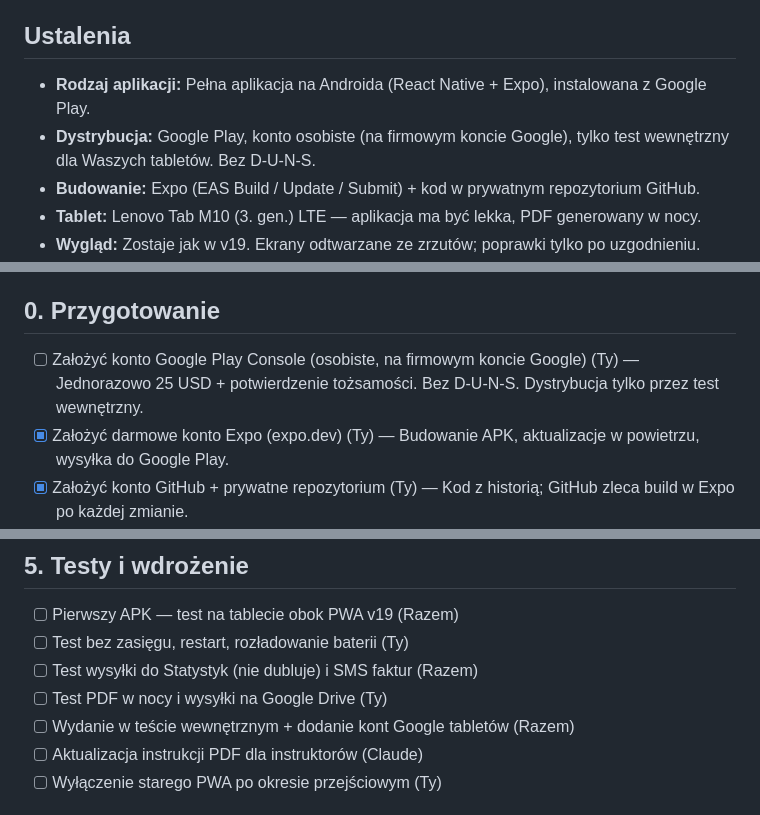
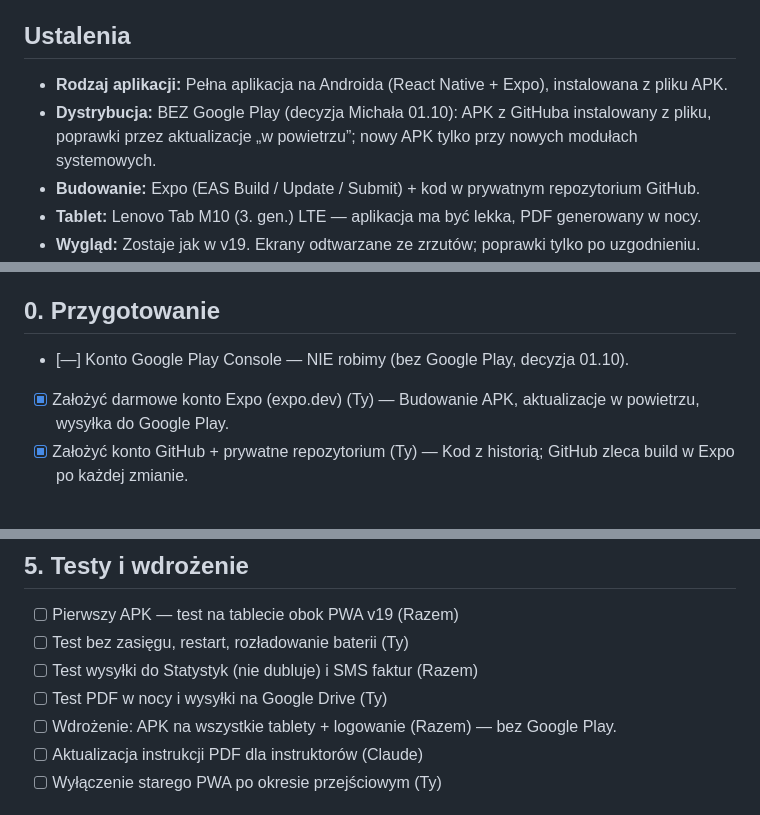
Before and after one commit to michalskorka86/silt-lista-app, a Markdown page: docs/PLAN.md, 3 parts joined by grey strips. Drawn GitHub-style.

Commit message:
Plan: bez Google Play — APK z pliku + aktualizacje w powietrzu
Co-Authored-By: Claude Opus 5.5 <noreply@anthropic.com>
Claude-Session: https://claude.ai/code/session_01QvFg8U9PPBt6fmkEYdHMoR

```diff
--- a/docs/PLAN.md
+++ b/docs/PLAN.md
@@ -3,8 +3,8 @@
 Pełna lista do odhaczania: plik SILT_Lista_aplikacja_plan.xlsx (u użytkownika).
 
 ## Ustalenia
-- **Rodzaj aplikacji:** Pełna aplikacja na Androida (React Native + Expo), instalowana z Google Play.
-- **Dystrybucja:** Google Play, konto osobiste (na firmowym koncie Google), tylko test wewnętrzny dla Waszych tabletów. Bez D-U-N-S.
+- **Rodzaj aplikacji:** Pełna aplikacja na Androida (React Native + Expo), instalowana z pliku APK.
+- **Dystrybucja:** BEZ Google Play (decyzja Michała 01.10): APK z GitHuba instalowany z pliku, poprawki przez aktualizacje „w powietrzu”; nowy APK tylko przy nowych modułach systemowych.
 - **Budowanie:** Expo (EAS Build / Update / Submit) + kod w prywatnym repozytorium GitHub.
 - **Tablet:** Lenovo Tab M10 (3. gen.) LTE — aplikacja ma być lekka, PDF generowany w nocy.
 - **Wygląd:** Zostaje jak w v19. Ekrany odtwarzane ze zrzutów; poprawki tylko po uzgodnieniu.
@@ -19,7 +19,7 @@ Pełna lista do odhaczania: plik SILT_Lista_aplikacja_plan.xlsx (u użytkownika)
 - **Bez zmian z v19:** Cron 6:00, SMS z danymi do faktur na 48534500503, wysyłka do Statystyk, podgląd rezerwacji.
 
 ## 0. Przygotowanie
-- [ ] Założyć konto Google Play Console (osobiste, na firmowym koncie Google) (Ty) — Jednorazowo 25 USD + potwierdzenie tożsamości. Bez D-U-N-S. Dystrybucja tylko przez test wewnętrzny.
+- [—] Konto Google Play Console — NIE robimy (bez Google Play, decyzja 01.10).
 - [x] Założyć darmowe konto Expo (expo.dev) (Ty) — Budowanie APK, aktualizacje w powietrzu, wysyłka do Google Play.
 - [x] Założyć konto GitHub + prywatne repozytorium (Ty) — Kod z historią; GitHub zleca build w Expo po każdej zmianie.
 - [x] Podać model tabletu Lenovo (Ty) — Lenovo Tab M10 (3. gen.) LTE.
@@ -78,7 +78,7 @@ Pełna lista do odhaczania: plik SILT_Lista_aplikacja_plan.xlsx (u użytkownika)
 - [ ] Test bez zasięgu, restart, rozładowanie baterii (Ty)
 - [ ] Test wysyłki do Statystyk (nie dubluje) i SMS faktur (Razem)
 - [ ] Test PDF w nocy i wysyłki na Google Drive (Ty)
-- [ ] Wydanie w teście wewnętrznym + dodanie kont Google tabletów (Razem)
+- [ ] Wdrożenie: APK na wszystkie tablety + logowanie (Razem) — bez Google Play.
 - [ ] Aktualizacja instrukcji PDF dla instruktorów (Claude)
 - [ ] Wyłączenie starego PWA po okresie przejściowym (Ty)
 
```
